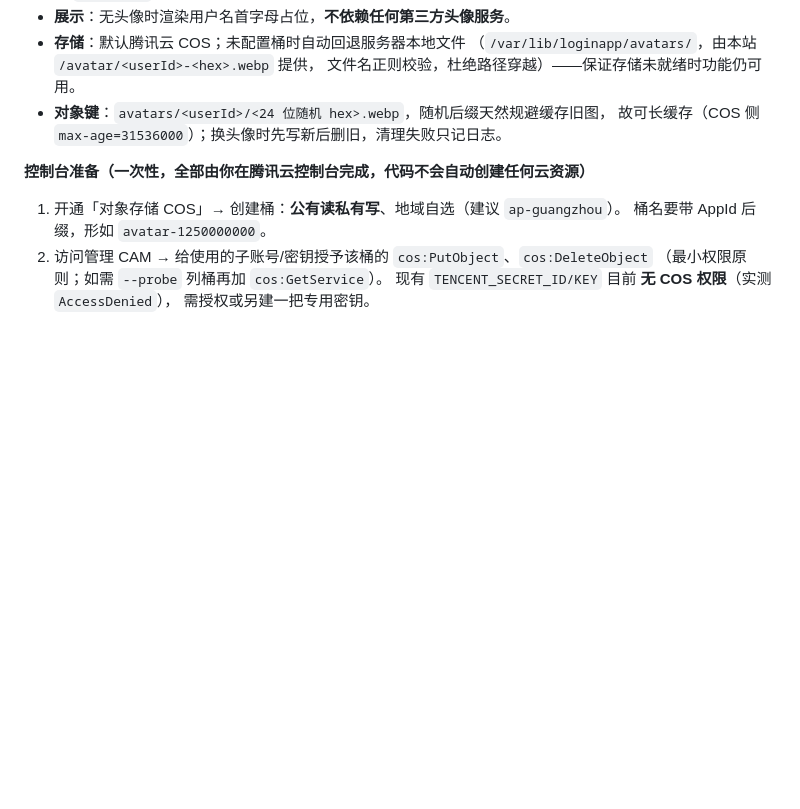
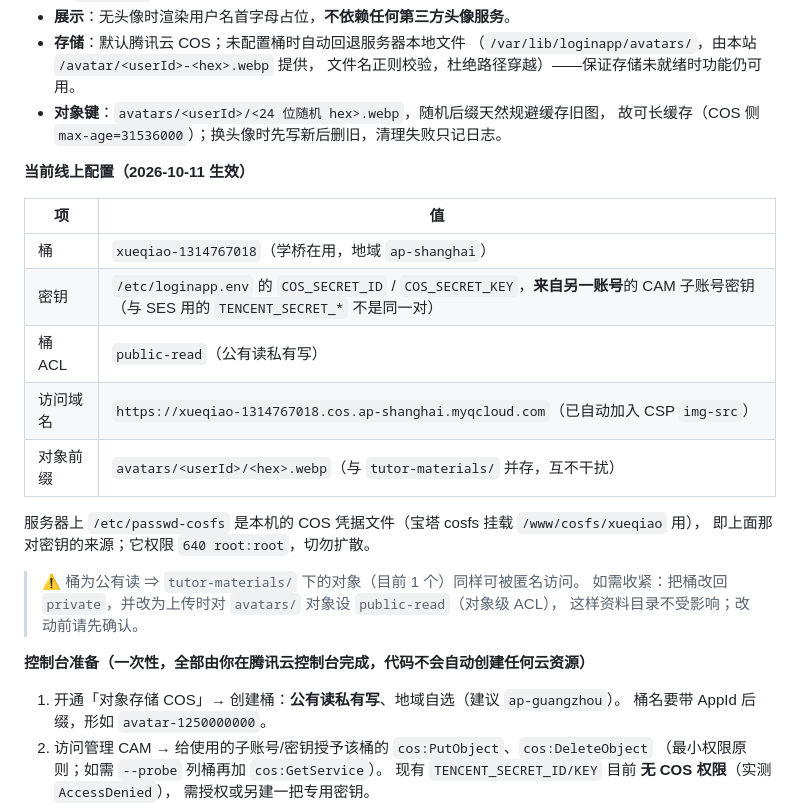
Before and after one commit to couvor/couvor-mingyang-login, a Markdown page: README-DELIVERY.md, the part around the change. GitHub-like rendering; blank space fills up the shorter version.

Commit message:
docs: 记录头像 COS 线上实际配置（xueqiao-1314767018 / ap-shanghai / 公有读）与风险提示

```diff
--- a/README-DELIVERY.md
+++ b/README-DELIVERY.md
@@ -189,6 +189,23 @@ read -r -s -p 'SMTP 密码: ' P \
 - **对象键**：`avatars/<userId>/<24 位随机 hex>.webp`，随机后缀天然规避缓存旧图，
   故可长缓存（COS 侧 `max-age=31536000`）；换头像时先写新后删旧，清理失败只记日志。
 
+**当前线上配置（2026-10-11 生效）**
+
+| 项 | 值 |
+| --- | --- |
+| 桶 | `xueqiao-1314767018`（学桥在用，地域 `ap-shanghai`） |
+| 密钥 | `/etc/loginapp.env` 的 `COS_SECRET_ID` / `COS_SECRET_KEY`，**来自另一账号**的 CAM 子账号密钥（与 SES 用的 `TENCENT_SECRET_*` 不是同一对） |
+| 桶 ACL | `public-read`（公有读私有写） |
+| 访问域名 | `https://xueqiao-1314767018.cos.ap-shanghai.myqcloud.com`（已自动加入 CSP `img-src`） |
+| 对象前缀 | `avatars/<userId>/<hex>.webp`（与 `tutor-materials/` 并存，互不干扰） |
+
+服务器上 `/etc/passwd-cosfs` 是本机的 COS 凭据文件（宝塔 cosfs 挂载 `/www/cosfs/xueqiao` 用），
+即上面那对密钥的来源；它权限 `640 root:root`，切勿扩散。
+
+> ⚠️ 桶为公有读 ⇒ `tutor-materials/` 下的对象（目前 1 个）同样可被匿名访问。
+> 如需收紧：把桶改回 `private`，并改为上传时对 `avatars/` 对象设 `public-read`（对象级 ACL），
+> 这样资料目录不受影响；改动前请先确认。
+
 **控制台准备（一次性，全部由你在腾讯云控制台完成，代码不会自动创建任何云资源）**
 
 1. 开通「对象存储 COS」→ 创建桶：**公有读私有写**、地域自选（建议 `ap-guangzhou`）。
```
